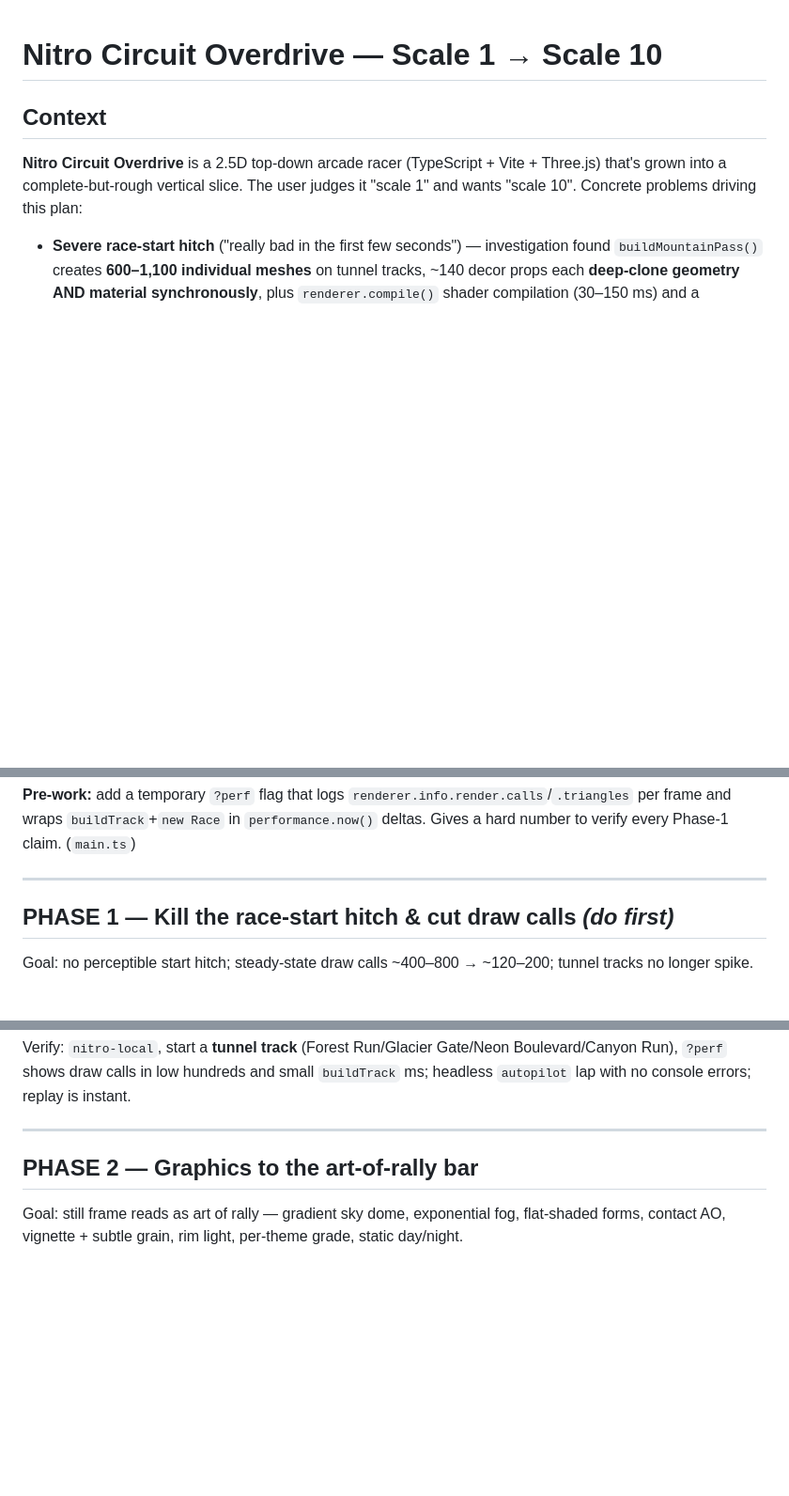
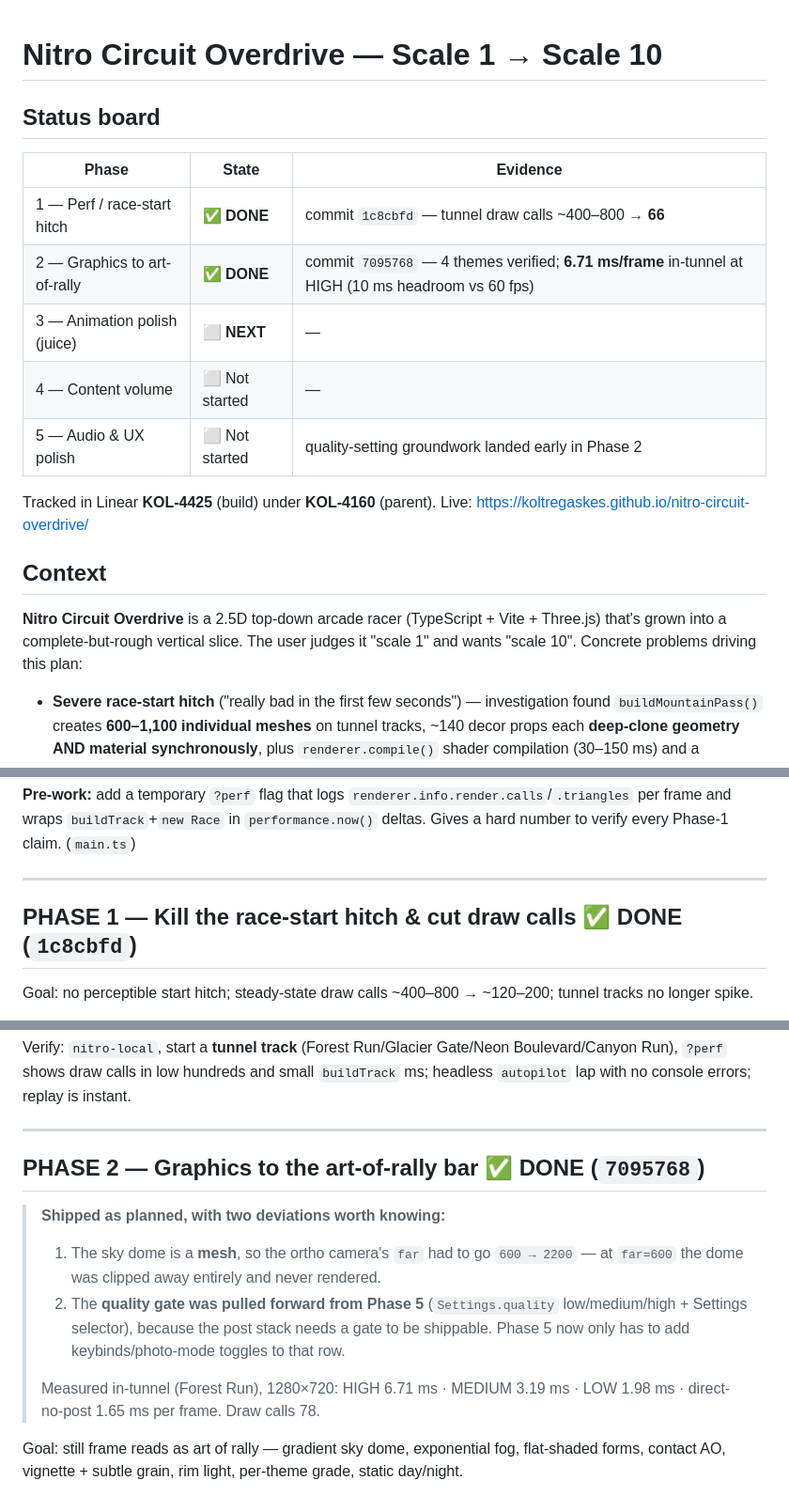
Before and after one commit to koltregaskes/nitro-circuit-overdrive, a Markdown page: docs/2026-06-18-scale-10-plan.md, 3 parts joined by grey strips. Shown at 94% size. Drawn GitHub-style; blank space fills up the shorter version.

```diff
--- a/docs/2026-06-18-scale-10-plan.md
+++ b/docs/2026-06-18-scale-10-plan.md
@@ -1,4 +1,17 @@
 # Nitro Circuit Overdrive — Scale 1 → Scale 10
+
+## Status board
+
+| Phase | State | Evidence |
+|---|---|---|
+| 1 — Perf / race-start hitch | ✅ **DONE** | commit `1c8cbfd` — tunnel draw calls ~400–800 → **66** |
+| 2 — Graphics to art-of-rally | ✅ **DONE** | commit `7095768` — 4 themes verified; **6.71 ms/frame** in-tunnel at HIGH (10 ms headroom vs 60 fps) |
+| 3 — Animation polish (juice) | ⬜ **NEXT** | — |
+| 4 — Content volume | ⬜ Not started | — |
+| 5 — Audio & UX polish | ⬜ Not started | quality-setting groundwork landed early in Phase 2 |
+
+Tracked in Linear **KOL-4425** (build) under **KOL-4160** (parent).
+Live: https://koltregaskes.github.io/nitro-circuit-overdrive/
 
 ## Context
 
@@ -24,7 +37,7 @@
 
 ---
 
-## PHASE 1 — Kill the race-start hitch & cut draw calls  *(do first)*
+## PHASE 1 — Kill the race-start hitch & cut draw calls  ✅ DONE (`1c8cbfd`)
 
 Goal: no perceptible start hitch; steady-state draw calls ~400–800 → ~120–200; tunnel tracks no longer spike.
 
@@ -38,7 +51,17 @@ Verify: `nitro-local`, start a **tunnel track** (Forest Run/Glacier Gate/Neon Bo
 
 ---
 
-## PHASE 2 — Graphics to the art-of-rally bar
+## PHASE 2 — Graphics to the art-of-rally bar  ✅ DONE (`7095768`)
+
+> **Shipped as planned, with two deviations worth knowing:**
+> 1. The sky dome is a **mesh**, so the ortho camera's `far` had to go `600 → 2200` —
+>    at `far=600` the dome was clipped away entirely and never rendered.
+> 2. The **quality gate was pulled forward from Phase 5** (`Settings.quality`
+>    low/medium/high + Settings selector), because the post stack needs a gate to be
+>    shippable. Phase 5 now only has to add keybinds/photo-mode toggles to that row.
+>
+> Measured in-tunnel (Forest Run), 1280×720: HIGH 6.71 ms · MEDIUM 3.19 ms ·
+> LOW 1.98 ms · direct-no-post 1.65 ms per frame. Draw calls 78.
 
 Goal: still frame reads as art of rally — gradient sky dome, exponential fog, flat-shaded forms, contact AO, vignette + subtle grain, rim light, per-theme grade, static day/night.
 
```
Also changed, not shown: ROADMAP.md (+13 -2 lines).
